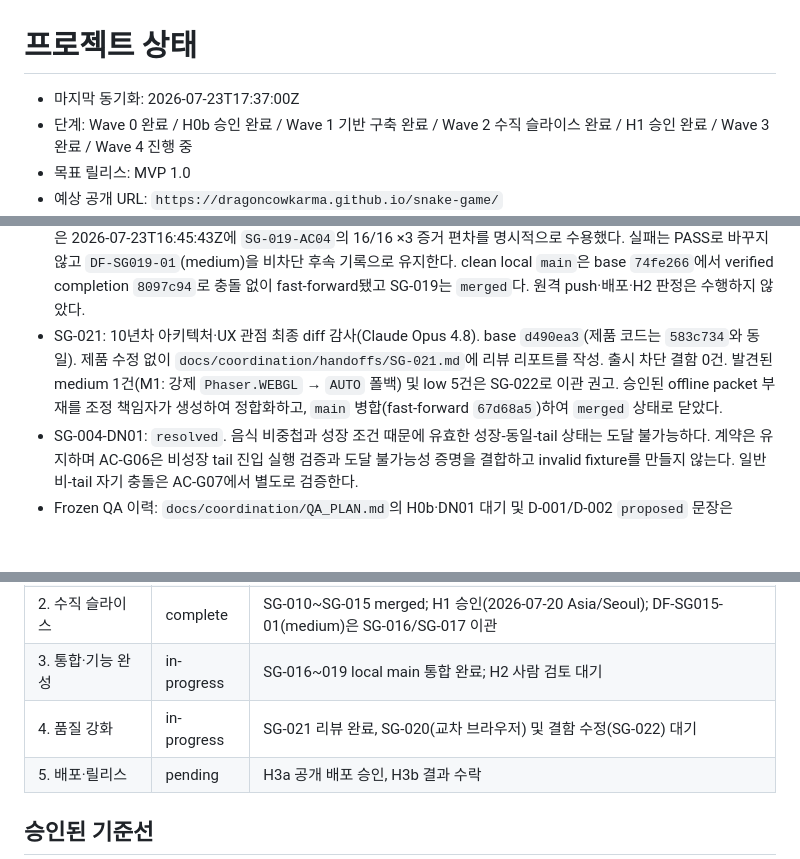
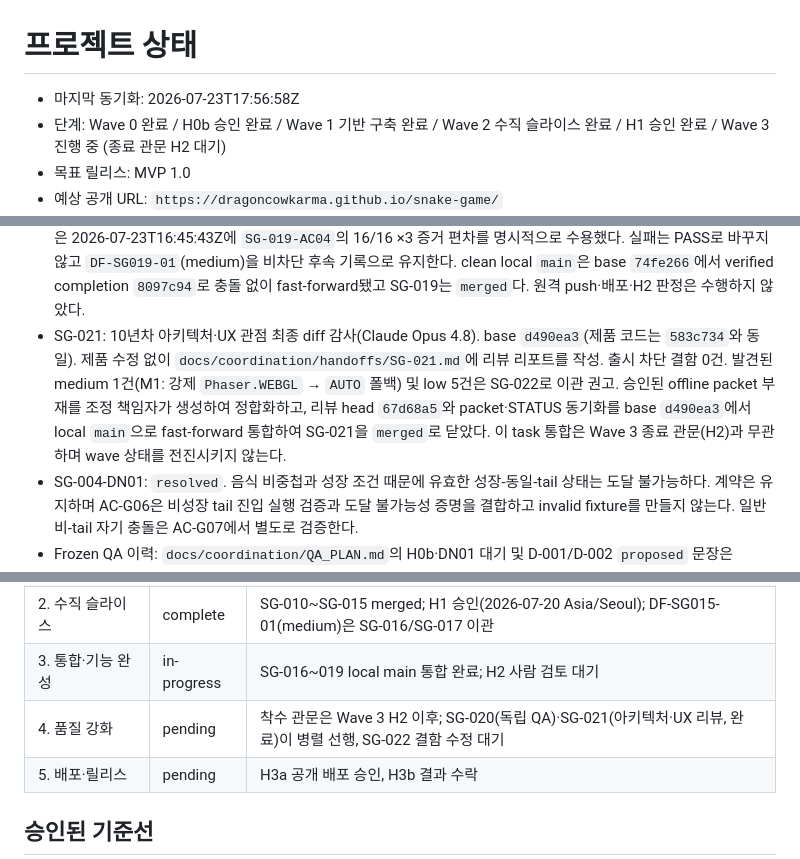
Before and after one commit to dragoncowkarma/snake-game, a Markdown page: docs/coordination/STATUS.md, 3 parts joined by grey strips. GitHub-like rendering; blank space fills up the shorter version.

Commit message:
docs(SG-021): reconcile STATUS wave state and integration prose
DEVELOPMENT_PLAN L456 기준 Wave 3 종료 관문은 H2(미판정)이므로 "Wave 3 완료
/ Wave 4 진행 중"은 조기 판정이었다. SG-021은 H2와 무관한 병렬 리뷰 task이므로
단계 라인을 "Wave 3 진행 중(H2 대기)"으로, Wave 4 표 행을 pending으로 되돌려
내부 모순(단계 라인 vs 스냅샷 표)을 제거했다. SG-021 리뷰 완료 기록과 다음
후보(SG-022/H2)는 유지. 통합 서술의 잘못된 병합 지점(fast-forward 67d68a5)을
base d490ea3→local main FF로 정정하고 SG-020 라벨(교차 브라우저→독립 QA)을 수정.

Co-Authored-By: Claude Opus 4.8 <noreply@anthropic.com>

```diff
--- a/docs/coordination/STATUS.md
+++ b/docs/coordination/STATUS.md
@@ -1,7 +1,7 @@
 # 프로젝트 상태
 
-- 마지막 동기화: 2026-07-23T17:37:00Z
-- 단계: Wave 0 완료 / H0b 승인 완료 / Wave 1 기반 구축 완료 / Wave 2 수직 슬라이스 완료 / H1 승인 완료 / Wave 3 완료 / Wave 4 진행 중
+- 마지막 동기화: 2026-07-23T17:56:58Z
+- 단계: Wave 0 완료 / H0b 승인 완료 / Wave 1 기반 구축 완료 / Wave 2 수직 슬라이스 완료 / H1 승인 완료 / Wave 3 진행 중 (종료 관문 H2 대기)
 - 목표 릴리스: MVP 1.0
 - 예상 공개 URL: `https://dragoncowkarma.github.io/snake-game/`
 - 조정 책임자: Codex
@@ -56,7 +56,7 @@
   `DF-SG019-01`(medium)을 비차단 후속 기록으로 유지한다. clean local `main`은
   base `74fe266`에서 verified completion `8097c94`로 충돌 없이 fast-forward됐고
   SG-019는 `merged`다. 원격 push·배포·H2 판정은 수행하지 않았다.
-- SG-021: 10년차 아키텍처·UX 관점 최종 diff 감사(Claude Opus 4.8). base `d490ea3`(제품 코드는 `583c734`와 동일). 제품 수정 없이 `docs/coordination/handoffs/SG-021.md`에 리뷰 리포트를 작성. 출시 차단 결함 0건. 발견된 medium 1건(M1: 강제 `Phaser.WEBGL` → `AUTO` 폴백) 및 low 5건은 SG-022로 이관 권고. 승인된 offline packet 부재를 조정 책임자가 생성하여 정합화하고, `main` 병합(fast-forward `67d68a5`)하여 `merged` 상태로 닫았다.
+- SG-021: 10년차 아키텍처·UX 관점 최종 diff 감사(Claude Opus 4.8). base `d490ea3`(제품 코드는 `583c734`와 동일). 제품 수정 없이 `docs/coordination/handoffs/SG-021.md`에 리뷰 리포트를 작성. 출시 차단 결함 0건. 발견된 medium 1건(M1: 강제 `Phaser.WEBGL` → `AUTO` 폴백) 및 low 5건은 SG-022로 이관 권고. 승인된 offline packet 부재를 조정 책임자가 생성하여 정합화하고, 리뷰 head `67d68a5`와 packet·STATUS 동기화를 base `d490ea3`에서 local `main`으로 fast-forward 통합하여 SG-021을 `merged`로 닫았다. 이 task 통합은 Wave 3 종료 관문(H2)과 무관하며 wave 상태를 전진시키지 않는다.
 - SG-004-DN01: `resolved`. 음식 비중첩과 성장 조건 때문에 유효한 성장-동일-tail 상태는 도달 불가능하다. 계약은 유지하며 AC-G06은 비성장 tail 진입 실행 검증과 도달 불가능성 증명을 결합하고 invalid fixture를 만들지 않는다. 일반 비-tail 자기 충돌은 AC-G07에서 별도로 검증한다.
 - Frozen QA 이력: `docs/coordination/QA_PLAN.md`의 H0b·DN01 대기 및 D-001/D-002 `proposed` 문장은 frozen SG-004 제출 당시 상태다. QA 본문 SHA를 보존하며 현재 판정은 `DECISIONS.md`의 H0b accepted 기록과 이 상태표가 우선한다.
 
@@ -107,7 +107,7 @@ Wave 2는 H1 승인으로 완료됐다. 다음 관문은 Wave 3 (SG-016~SG-019)
 | 1. 기반 구축 | complete | SG-005~SG-009 merged; private artifact 경로는 준비됐고 공개 배포는 H3a까지 금지 |
 | 2. 수직 슬라이스 | complete | SG-010~SG-015 merged; H1 승인(2026-07-20 Asia/Seoul); DF-SG015-01(medium)은 SG-016/SG-017 이관 |
 | 3. 통합·기능 완성 | in-progress | SG-016~019 local main 통합 완료; H2 사람 검토 대기 |
-| 4. 품질 강화 | in-progress | SG-021 리뷰 완료, SG-020(교차 브라우저) 및 결함 수정(SG-022) 대기 |
+| 4. 품질 강화 | pending | 착수 관문은 Wave 3 H2 이후; SG-020(독립 QA)·SG-021(아키텍처·UX 리뷰, 완료)이 병렬 선행, SG-022 결함 수정 대기 |
 | 5. 배포·릴리스 | pending | H3a 공개 배포 승인, H3b 결과 수락 |
 
 ## 승인된 기준선
```
